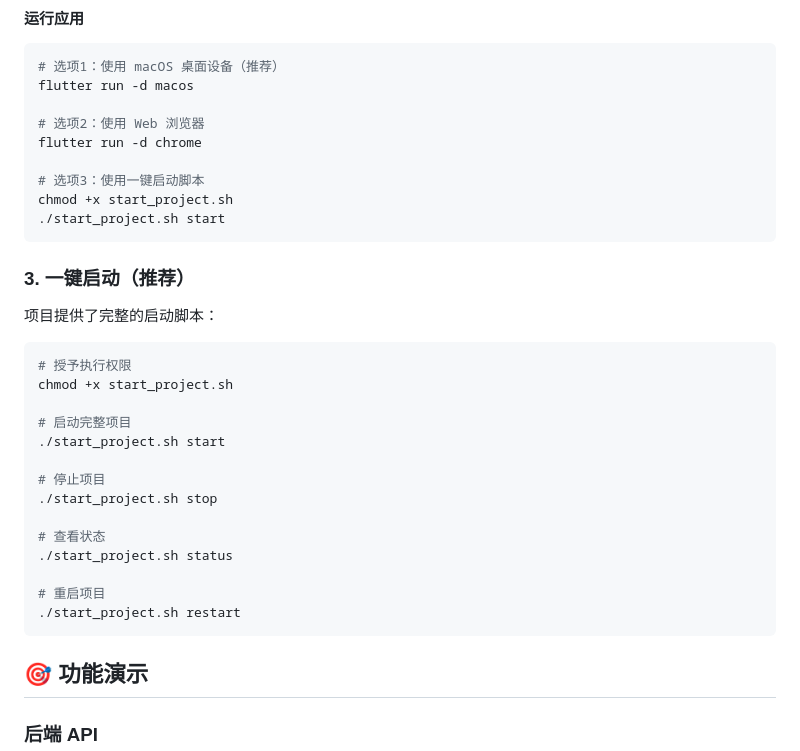
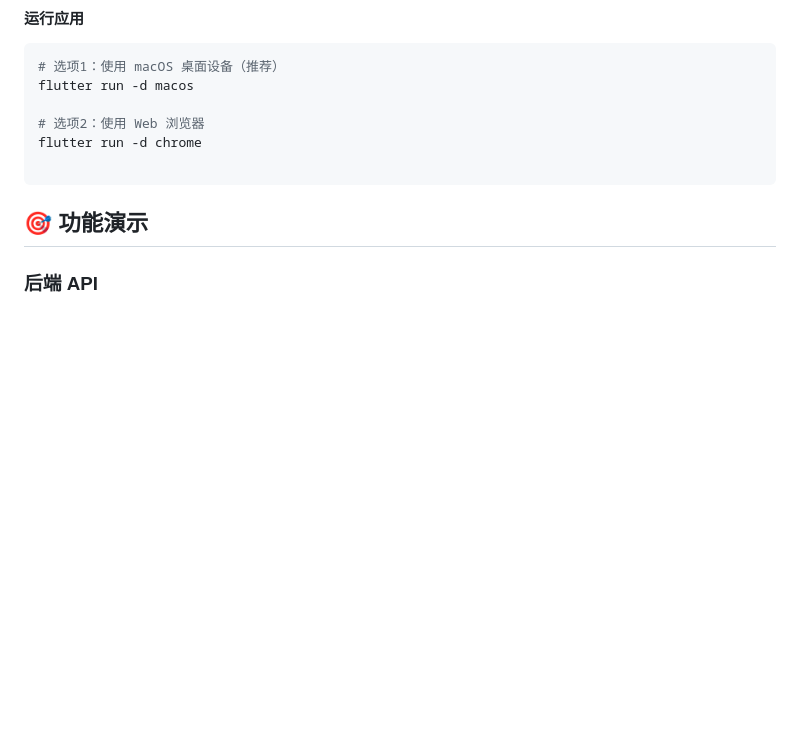
Before and after one commit to xipian1216/xp-translator, a Markdown page: README.md, the part around the change. Rendered like a GitHub page; blank space fills up the shorter version.

Commit message:
dock: 优化与简化

````diff
--- a/README.md
+++ b/README.md
@@ -106,28 +106,6 @@ flutter run -d macos
 # 选项2：使用 Web 浏览器
 flutter run -d chrome
 
-# 选项3：使用一键启动脚本
-chmod +x start_project.sh
-./start_project.sh start
-```
-
-### 3. 一键启动（推荐）
-项目提供了完整的启动脚本：
-```bash
-# 授予执行权限
-chmod +x start_project.sh
-
-# 启动完整项目
-./start_project.sh start
-
-# 停止项目
-./start_project.sh stop
-
-# 查看状态
-./start_project.sh status
-
-# 重启项目
-./start_project.sh restart
 ```
 
 ## 🎯 功能演示
````
